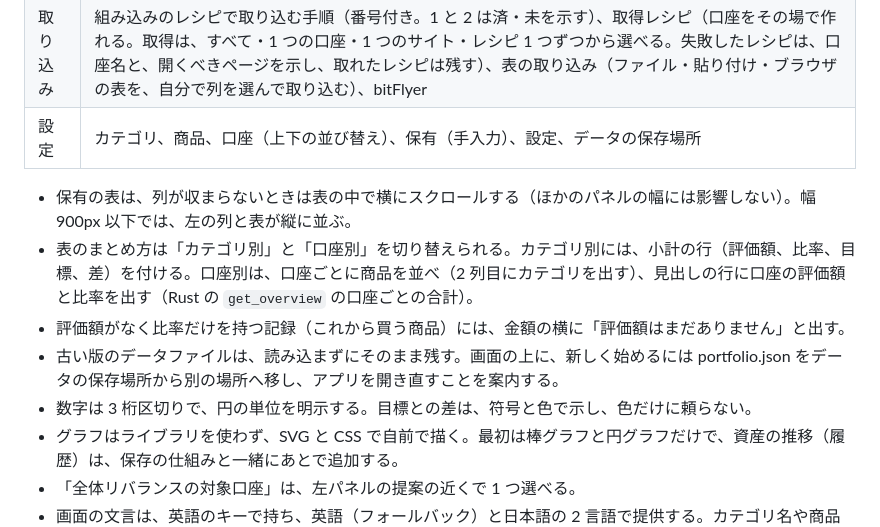
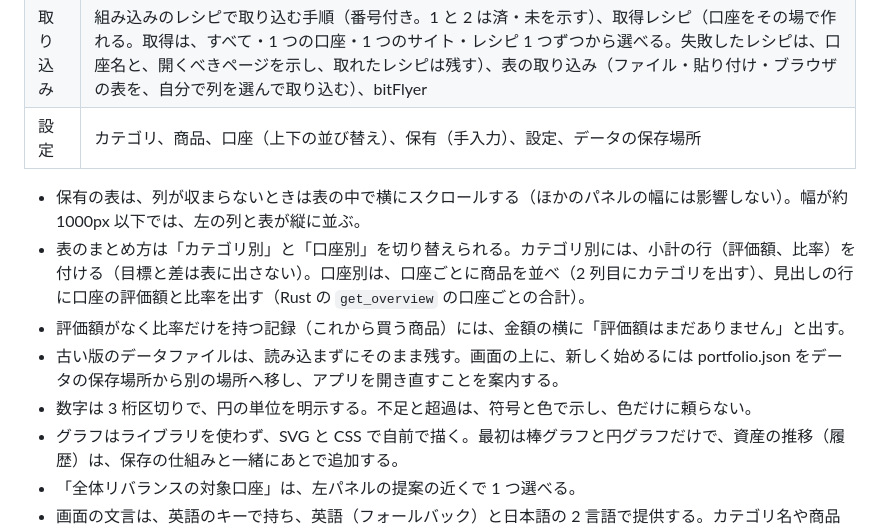
Before and after one commit to y-marui/tauri-robo-advisor, a Markdown page: docs/ui-design.md, the part around the change. Rendered like a GitHub page.

Commit message:
docs: align the dashboard summary with the new holdings layout
Refs #67

Co-Authored-By: Claude Sonnet 5.5 <noreply@anthropic.com>

```diff
--- a/docs/ui-design.md
+++ b/docs/ui-design.md
@@ -25,11 +25,11 @@
 | 取り込み | 組み込みのレシピで取り込む手順（番号付き。1 と 2 は済・未を示す）、取得レシピ（口座をその場で作れる。取得は、すべて・1 つの口座・1 つのサイト・レシピ 1 つずつから選べる。失敗したレシピは、口座名と、開くべきページを示し、取れたレシピは残す）、表の取り込み（ファイル・貼り付け・ブラウザの表を、自分で列を選んで取り込む）、bitFlyer |
 | 設定 | カテゴリ、商品、口座（上下の並び替え）、保有（手入力）、設定、データの保存場所 |
 
-- 保有の表は、列が収まらないときは表の中で横にスクロールする（ほかのパネルの幅には影響しない）。幅 900px 以下では、左の列と表が縦に並ぶ。
-- 表のまとめ方は「カテゴリ別」と「口座別」を切り替えられる。カテゴリ別には、小計の行（評価額、比率、目標、差）を付ける。口座別は、口座ごとに商品を並べ（2 列目にカテゴリを出す）、見出しの行に口座の評価額と比率を出す（Rust の `get_overview` の口座ごとの合計）。
+- 保有の表は、列が収まらないときは表の中で横にスクロールする（ほかのパネルの幅には影響しない）。幅が約 1000px 以下では、左の列と表が縦に並ぶ。
+- 表のまとめ方は「カテゴリ別」と「口座別」を切り替えられる。カテゴリ別には、小計の行（評価額、比率）を付ける（目標と差は表に出さない）。口座別は、口座ごとに商品を並べ（2 列目にカテゴリを出す）、見出しの行に口座の評価額と比率を出す（Rust の `get_overview` の口座ごとの合計）。
 - 評価額がなく比率だけを持つ記録（これから買う商品）には、金額の横に「評価額はまだありません」と出す。
 - 古い版のデータファイルは、読み込まずにそのまま残す。画面の上に、新しく始めるには portfolio.json をデータの保存場所から別の場所へ移し、アプリを開き直すことを案内する。
-- 数字は 3 桁区切りで、円の単位を明示する。目標との差は、符号と色で示し、色だけに頼らない。
+- 数字は 3 桁区切りで、円の単位を明示する。不足と超過は、符号と色で示し、色だけに頼らない。
 - グラフはライブラリを使わず、SVG と CSS で自前で描く。最初は棒グラフと円グラフだけで、資産の推移（履歴）は、保存の仕組みと一緒にあとで追加する。
 - 「全体リバランスの対象口座」は、左パネルの提案の近くで 1 つ選べる。
 - 画面の文言は、英語のキーで持ち、英語（フォールバック）と日本語の 2 言語で提供する。カテゴリ名や商品名は、利用者が入れる値なので翻訳しない。
```
